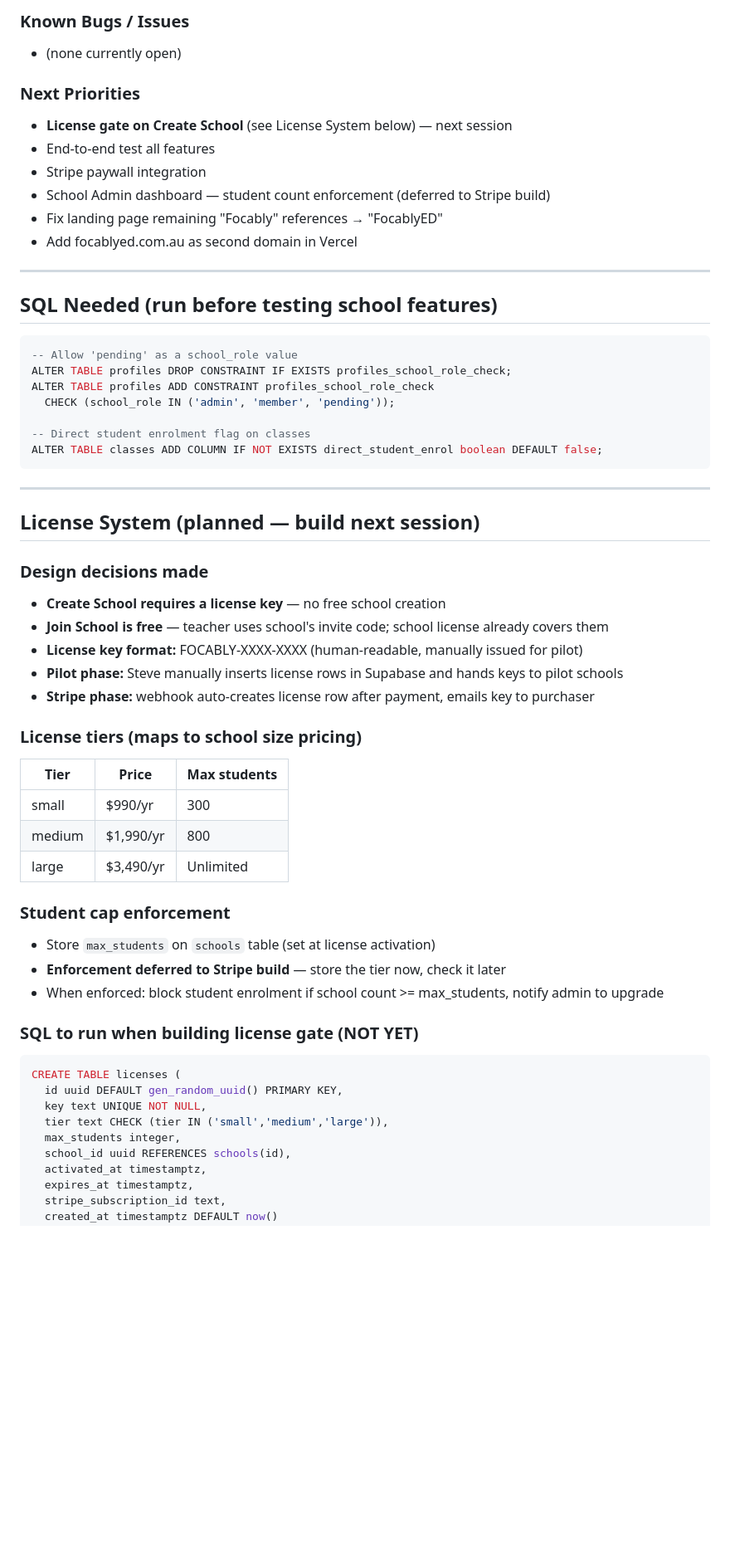
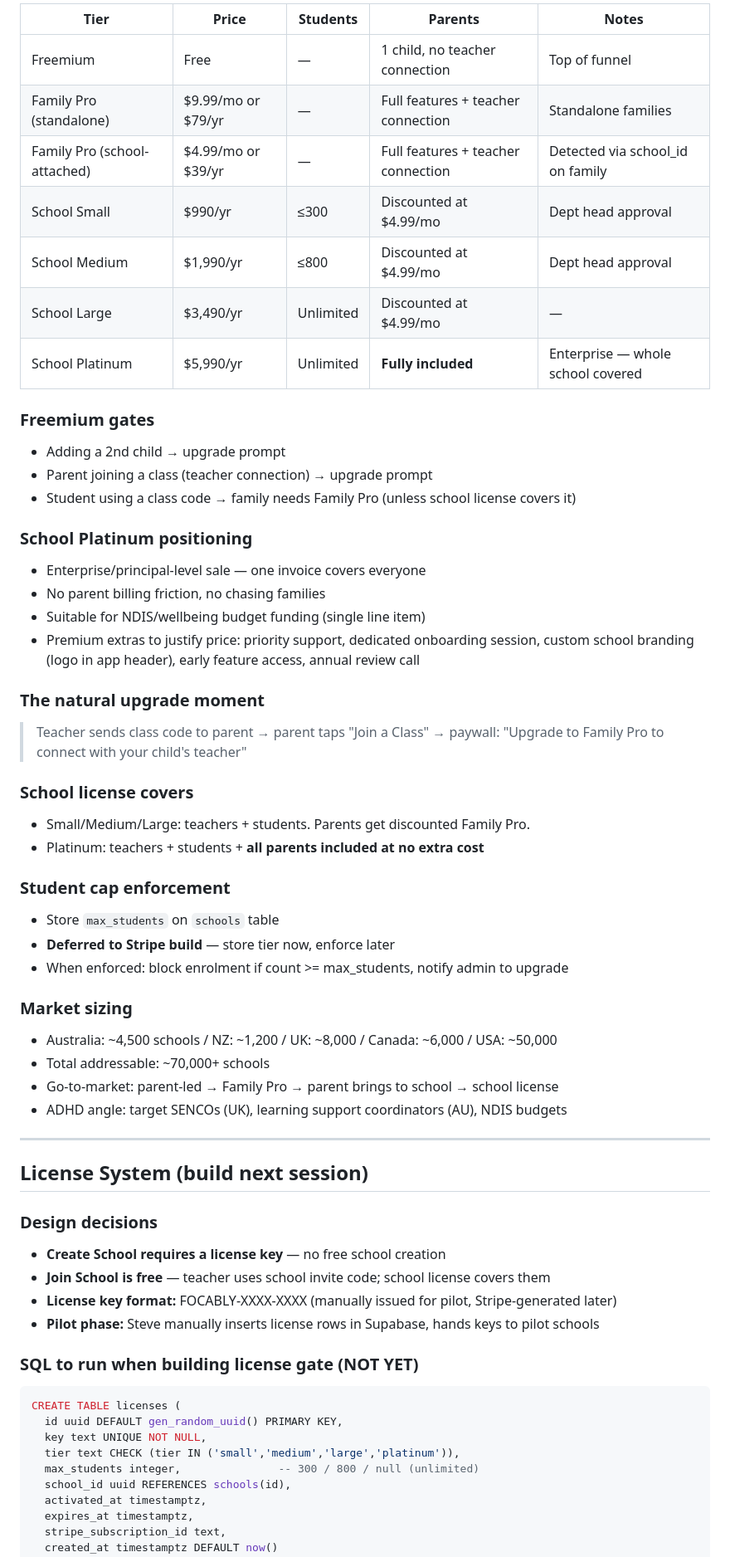
Before and after one commit to stevothomo99-cpu/focably, a Markdown page: CLAUDE_CONTEXT.md, the part around one of its changes. Shown at 83% size. Rendered like a GitHub page; blank space fills up the shorter version.

````diff
--- a/CLAUDE_CONTEXT.md
+++ b/CLAUDE_CONTEXT.md
@@ -111,59 +77,60 @@
 
-### Known Bugs / Issues
-- (none currently open)
+| Tier | Price | Students | Parents | Notes |
+|---|---|---|---|---|
+| Freemium | Free | — | 1 child, no teacher connection | Top of funnel |
+| Family Pro (standalone) | $9.99/mo or $79/yr | — | Full features + teacher connection | Standalone families |
+| Family Pro (school-attached) | $4.99/mo or $39/yr | — | Full features + teacher connection | Detected via school_id on family |
+| School Small | $990/yr | ≤300 | Discounted at $4.99/mo | Dept head approval |
+| School Medium | $1,990/yr | ≤800 | Discounted at $4.99/mo | Dept head approval |
+| School Large | $3,490/yr | Unlimited | Discounted at $4.99/mo | — |
+| School Platinum | $5,990/yr | Unlimited | **Fully included** | Enterprise — whole school covered |
 
-### Next Priorities
-- **License gate on Create School** (see License System below) — next session
-- End-to-end test all features
-- Stripe paywall integration
-- School Admin dashboard — student count enforcement (deferred to Stripe build)
-- Fix landing page remaining "Focably" references → "FocablyED"
-- Add focablyed.com.au as second domain in Vercel
+### Freemium gates
+- Adding a 2nd child → upgrade prompt
+- Parent joining a class (teacher connection) → upgrade prompt
+- Student using a class code → family needs Family Pro (unless school license covers it)
+
+### School Platinum positioning
+- Enterprise/principal-level sale — one invoice covers everyone
+- No parent billing friction, no chasing families
+- Suitable for NDIS/wellbeing budget funding (single line item)
+- Premium extras to justify price: priority support, dedicated onboarding session, custom school branding (logo in app header), early feature access, annual review call
+
+### The natural upgrade moment
+> Teacher sends class code to parent → parent taps "Join a Class" → paywall: "Upgrade to Family Pro to connect with your child's teacher"
+
+### School license covers
+- Small/Medium/Large: teachers + students. Parents get discounted Family Pro.
+- Platinum: teachers + students + **all parents included at no extra cost**
+
+### Student cap enforcement
+- Store `max_students` on `schools` table
+- **Deferred to Stripe build** — store tier now, enforce later
+- When enforced: block enrolment if count >= max_students, notify admin to upgrade
+
+### Market sizing
+- Australia: ~4,500 schools / NZ: ~1,200 / UK: ~8,000 / Canada: ~6,000 / USA: ~50,000
+- Total addressable: ~70,000+ schools
+- Go-to-market: parent-led → Family Pro → parent brings to school → school license
+- ADHD angle: target SENCOs (UK), learning support coordinators (AU), NDIS budgets
 
 ---
 
-## SQL Needed (run before testing school features)
+## License System (build next session)
 
-```sql
--- Allow 'pending' as a school_role value
-ALTER TABLE profiles DROP CONSTRAINT IF EXISTS profiles_school_role_check;
-ALTER TABLE profiles ADD CONSTRAINT profiles_school_role_check
-  CHECK (school_role IN ('admin', 'member', 'pending'));
-
--- Direct student enrolment flag on classes
-ALTER TABLE classes ADD COLUMN IF NOT EXISTS direct_student_enrol boolean DEFAULT false;
-```
-
----
-
-## License System (planned — build next session)
-
-### Design decisions made
+### Design decisions
 - **Create School requires a license key** — no free school creation
-- **Join School is free** — teacher uses school's invite code; school license already covers them
-- **License key format:** FOCABLY-XXXX-XXXX (human-readable, manually issued for pilot)
-- **Pilot phase:** Steve manually inserts license rows in Supabase and hands keys to pilot schools
-- **Stripe phase:** webhook auto-creates license row after payment, emails key to purchaser
-
-### License tiers (maps to school size pricing)
-| Tier | Price | Max students |
-|---|---|---|
-| small | $990/yr | 300 |
-| medium | $1,990/yr | 800 |
-| large | $3,490/yr | Unlimited |
-
-### Student cap enforcement
-- Store `max_students` on `schools` table (set at license activation)
-- **Enforcement deferred to Stripe build** — store the tier now, check it later
-- When enforced: block student enrolment if school count >= max_students, notify admin to upgrade
+- **Join School is free** — teacher uses school invite code; school license covers them
+- **License key format:** FOCABLY-XXXX-XXXX (manually issued for pilot, Stripe-generated later)
+- **Pilot phase:** Steve manually inserts license rows in Supabase, hands keys to pilot schools
 
 ### SQL to run when building license gate (NOT YET)
 ```sql
 CREATE TABLE licenses (
   id uuid DEFAULT gen_random_uuid() PRIMARY KEY,
   key text UNIQUE NOT NULL,
-  tier text CHECK (tier IN ('small','medium','large')),
-  max_students integer,
+  tier text CHECK (tier IN ('small','medium','large','platinum')),
+  max_students integer,               -- 300 / 800 / null (unlimited)
   school_id uuid REFERENCES schools(id),
   activated_at timestamptz,
   expires_at timestamptz,
````
Also changed, not shown: other parts of CLAUDE_CONTEXT.md (+131 -137 lines).
